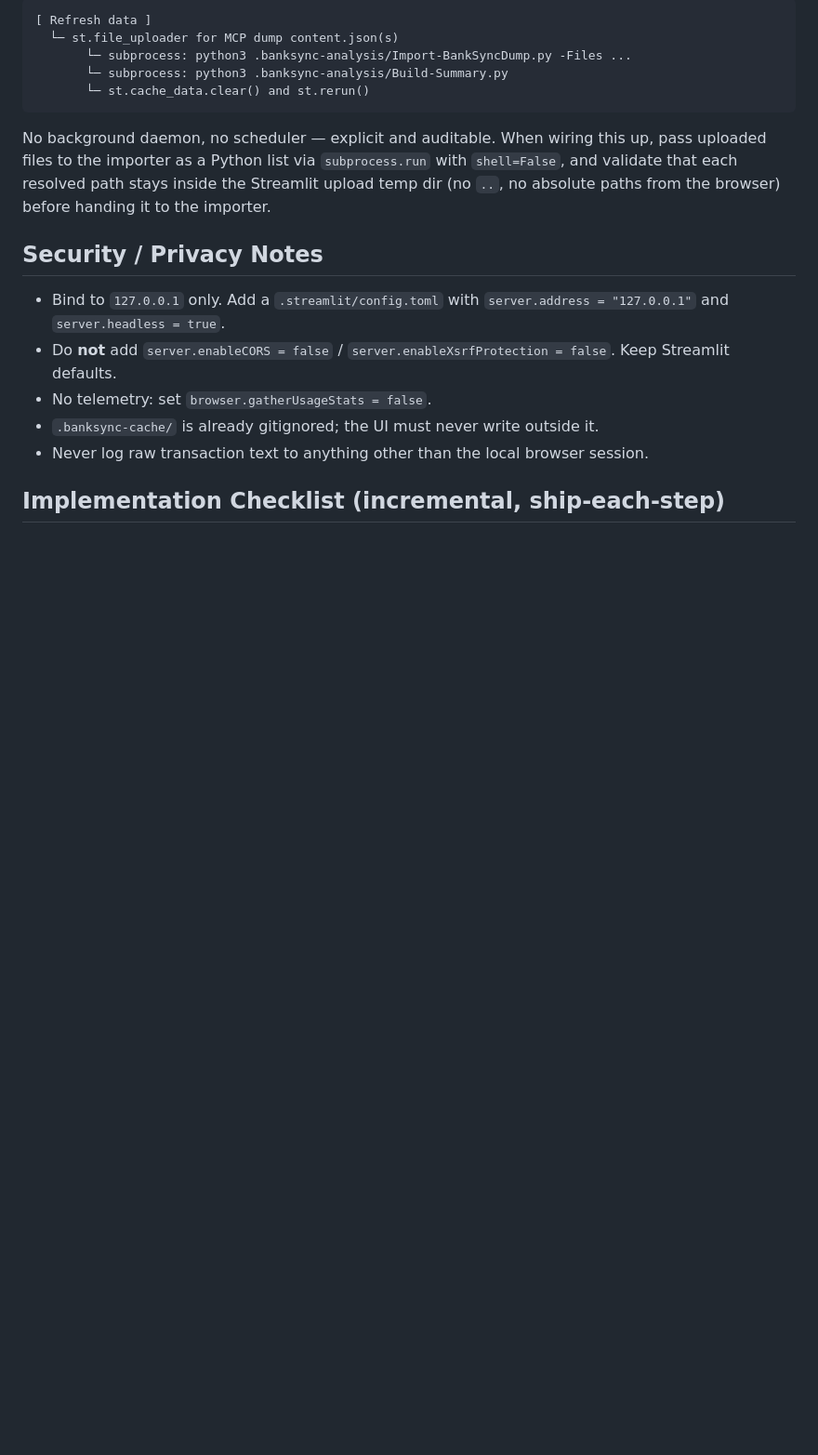
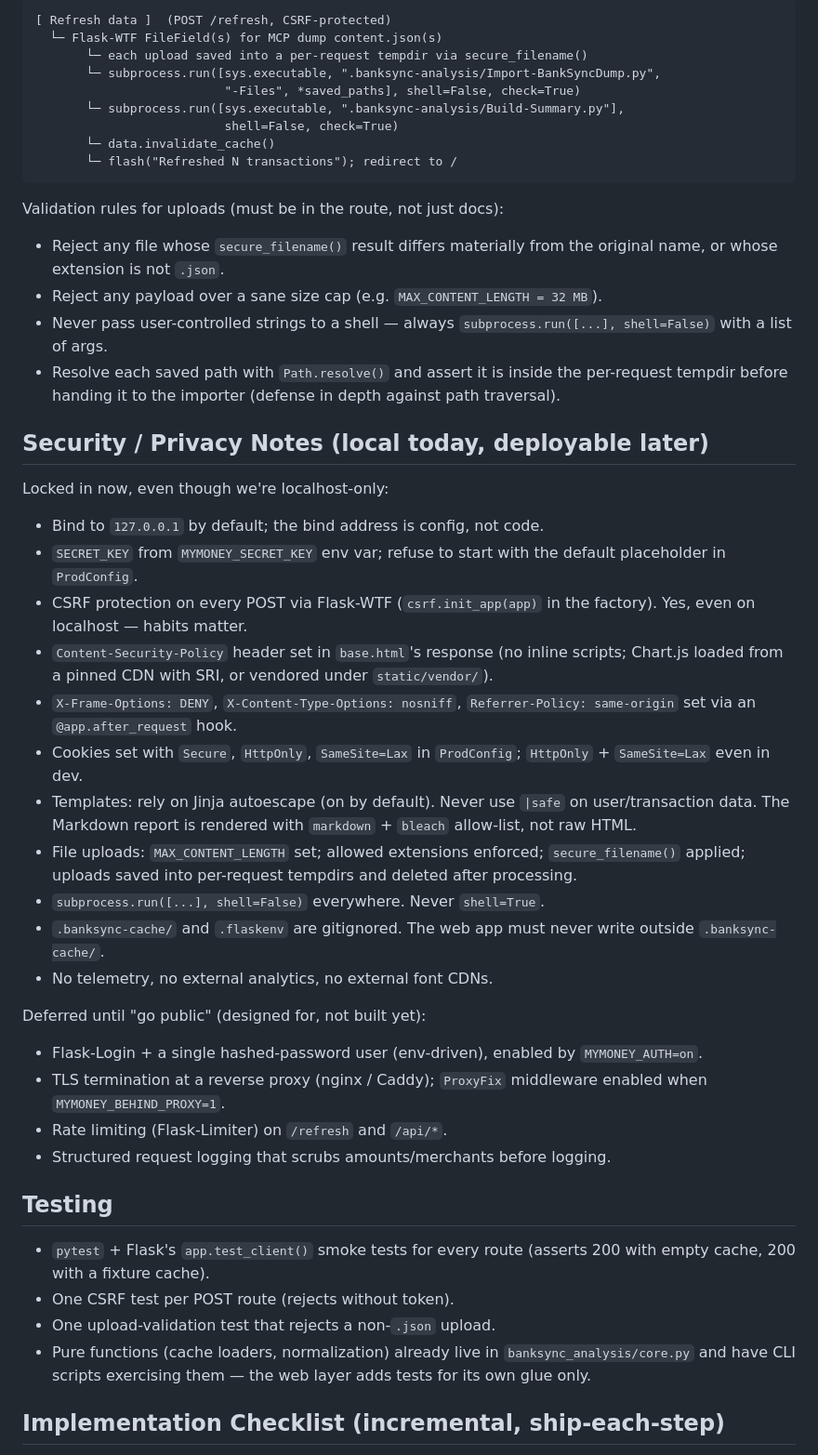
Before and after one commit to Dragonpullz/MyMoney, a Markdown page: INTERFACE_PLAN.md, the part around one of its changes. Shown at 93% size. Rendered like a GitHub page; blank space fills up the shorter version.

````diff
--- a/INTERFACE_PLAN.md
+++ b/INTERFACE_PLAN.md
@@ -107,27 +139,71 @@ the existing local steps once dump JSON paths are pasted/selected:
 ```
-[ Refresh data ]
-  └─ st.file_uploader for MCP dump content.json(s)
-       └─ subprocess: python3 .banksync-analysis/Import-BankSyncDump.py -Files ...
-       └─ subprocess: python3 .banksync-analysis/Build-Summary.py
-       └─ st.cache_data.clear() and st.rerun()
+[ Refresh data ]  (POST /refresh, CSRF-protected)
+  └─ Flask-WTF FileField(s) for MCP dump content.json(s)
+       └─ each upload saved into a per-request tempdir via secure_filename()
+       └─ subprocess.run([sys.executable, ".banksync-analysis/Import-BankSyncDump.py",
+                          "-Files", *saved_paths], shell=False, check=True)
+       └─ subprocess.run([sys.executable, ".banksync-analysis/Build-Summary.py"],
+                          shell=False, check=True)
+       └─ data.invalidate_cache()
+       └─ flash("Refreshed N transactions"); redirect to /
 ```
 
-No background daemon, no scheduler — explicit and auditable. When wiring this
-up, pass uploaded files to the importer as a Python list via `subprocess.run`
-with `shell=False`, and validate that each resolved path stays inside the
-Streamlit upload temp dir (no `..`, no absolute paths from the browser) before
-handing it to the importer.
+Validation rules for uploads (must be in the route, not just docs):
 
-## Security / Privacy Notes
+- Reject any file whose `secure_filename()` result differs materially from the
+  original name, or whose extension is not `.json`.
+- Reject any payload over a sane size cap (e.g. `MAX_CONTENT_LENGTH = 32 MB`).
+- Never pass user-controlled strings to a shell — always
+  `subprocess.run([...], shell=False)` with a list of args.
+- Resolve each saved path with `Path.resolve()` and assert it is inside the
+  per-request tempdir before handing it to the importer (defense in depth
+  against path traversal).
 
-- Bind to `127.0.0.1` only. Add a `.streamlit/config.toml` with
-  `server.address = "127.0.0.1"` and `server.headless = true`.
-- Do **not** add `server.enableCORS = false` / `server.enableXsrfProtection = false`.
-  Keep Streamlit defaults.
-- No telemetry: set `browser.gatherUsageStats = false`.
-- `.banksync-cache/` is already gitignored; the UI must never write outside it.
-- Never log raw transaction text to anything other than the local browser
-  session.
+## Security / Privacy Notes (local today, deployable later)
+
+Locked in now, even though we're localhost-only:
+
+- Bind to `127.0.0.1` by default; the bind address is config, not code.
+- `SECRET_KEY` from `MYMONEY_SECRET_KEY` env var; refuse to start with the
+  default placeholder in `ProdConfig`.
+- CSRF protection on every POST via Flask-WTF (`csrf.init_app(app)` in the
+  factory). Yes, even on localhost — habits matter.
+- `Content-Security-Policy` header set in `base.html`'s response (no inline
+  scripts; Chart.js loaded from a pinned CDN with SRI, or vendored under
+  `static/vendor/`).
+- `X-Frame-Options: DENY`, `X-Content-Type-Options: nosniff`,
+  `Referrer-Policy: same-origin` set via an `@app.after_request` hook.
+- Cookies set with `Secure`, `HttpOnly`, `SameSite=Lax` in `ProdConfig`;
+  `HttpOnly` + `SameSite=Lax` even in dev.
+- Templates: rely on Jinja autoescape (on by default). Never use
+  `|safe` on user/transaction data. The Markdown report is rendered with
+  `markdown` + `bleach` allow-list, not raw HTML.
+- File uploads: `MAX_CONTENT_LENGTH` set; allowed extensions enforced;
+  `secure_filename()` applied; uploads saved into per-request tempdirs and
+  deleted after processing.
+- `subprocess.run([...], shell=False)` everywhere. Never `shell=True`.
+- `.banksync-cache/` and `.flaskenv` are gitignored. The web app must never
+  write outside `.banksync-cache/`.
+- No telemetry, no external analytics, no external font CDNs.
+
+Deferred until "go public" (designed for, not built yet):
+
+- Flask-Login + a single hashed-password user (env-driven), enabled by
+  `MYMONEY_AUTH=on`.
+- TLS termination at a reverse proxy (nginx / Caddy); `ProxyFix` middleware
+  enabled when `MYMONEY_BEHIND_PROXY=1`.
+- Rate limiting (Flask-Limiter) on `/refresh` and `/api/*`.
+- Structured request logging that scrubs amounts/merchants before logging.
+
+## Testing
+
+- `pytest` + Flask's `app.test_client()` smoke tests for every route (asserts
+  200 with empty cache, 200 with a fixture cache).
+- One CSRF test per POST route (rejects without token).
+- One upload-validation test that rejects a non-`.json` upload.
+- Pure functions (cache loaders, normalization) already live in
+  `banksync_analysis/core.py` and have CLI scripts exercising them — the web
+  layer adds tests for its own glue only.
 
 ## Implementation Checklist (incremental, ship-each-step)
 
````
Also changed, not shown: other parts of INTERFACE_PLAN.md (+162 -100 lines).
